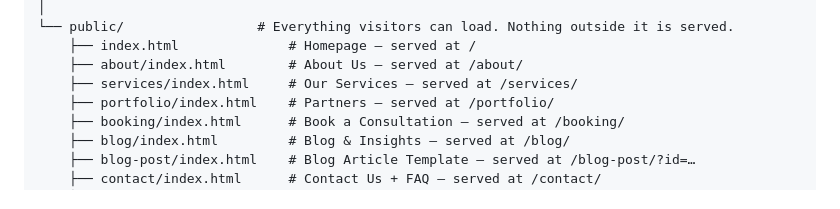
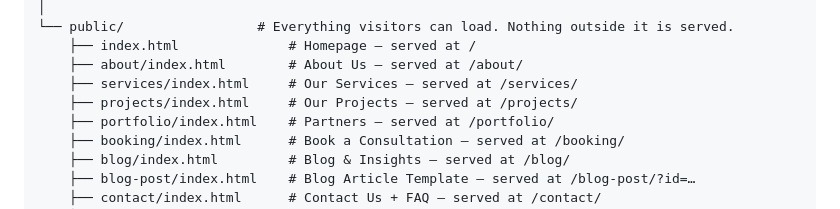
Before and after one commit to balirwaalvin/TREEZ-AFRICA-Systems, a Markdown page: README.md, the part around the change. Drawn GitHub-style.

Commit message:
List the Projects page in the README file tree
Co-Authored-By: Claude Opus 5.5 <noreply@anthropic.com>

```diff
--- a/README.md
+++ b/README.md
@@ -109,6 +109,7 @@ TREEZ-AFRICA-Systems/
     ├── index.html              # Homepage — served at /
     ├── about/index.html        # About Us — served at /about/
     ├── services/index.html     # Our Services — served at /services/
+    ├── projects/index.html     # Our Projects — served at /projects/
     ├── portfolio/index.html    # Partners — served at /portfolio/
     ├── booking/index.html      # Book a Consultation — served at /booking/
     ├── blog/index.html         # Blog & Insights — served at /blog/
```
